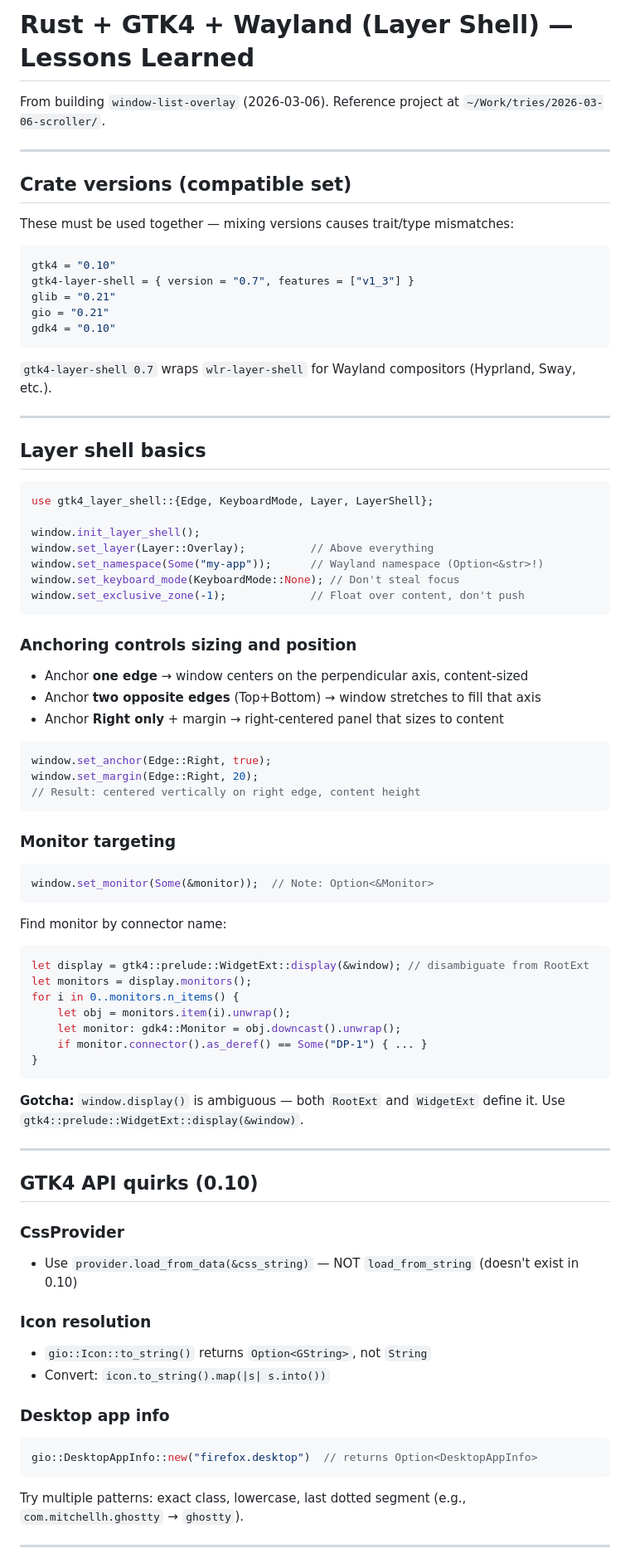
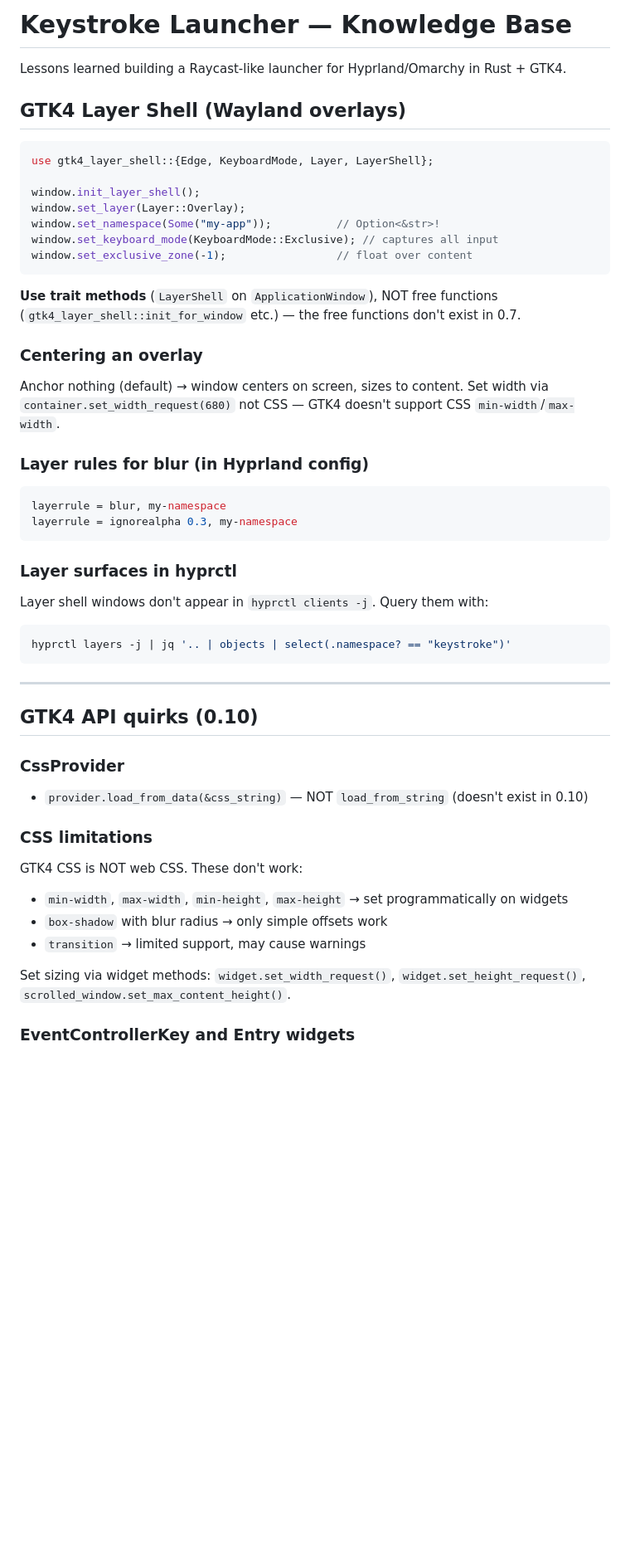
Before and after one commit to evindor/keystroke, a Markdown page: knowledge.md, the part around one of its changes. Shown at 83% size. Rendered like a GitHub page; blank space fills up the shorter version.

Commit message:
knowledge clean

````diff
--- a/knowledge.md
+++ b/knowledge.md
@@ -1,84 +1,55 @@
-# Rust + GTK4 + Wayland (Layer Shell) — Lessons Learned
+# Keystroke Launcher — Knowledge Base
 
-From building `window-list-overlay` (2026-03-06). Reference project at `~/Work/tries/2026-03-06-scroller/`.
+Lessons learned building a Raycast-like launcher for Hyprland/Omarchy in Rust + GTK4.
 
----
-
-## Crate versions (compatible set)
-
-These must be used together — mixing versions causes trait/type mismatches:
-
-```toml
-gtk4 = "0.10"
-gtk4-layer-shell = { version = "0.7", features = ["v1_3"] }
-glib = "0.21"
-gio = "0.21"
-gdk4 = "0.10"
-```
-
-`gtk4-layer-shell 0.7` wraps `wlr-layer-shell` for Wayland compositors (Hyprland, Sway, etc.).
-
----
-
-## Layer shell basics
+## GTK4 Layer Shell (Wayland overlays)
 
 ```rust
 use gtk4_layer_shell::{Edge, KeyboardMode, Layer, LayerShell};
 
 window.init_layer_shell();
-window.set_layer(Layer::Overlay);          // Above everything
-window.set_namespace(Some("my-app"));      // Wayland namespace (Option<&str>!)
-window.set_keyboard_mode(KeyboardMode::None); // Don't steal focus
-window.set_exclusive_zone(-1);             // Float over content, don't push
+window.set_layer(Layer::Overlay);
+window.set_namespace(Some("my-app"));          // Option<&str>!
+window.set_keyboard_mode(KeyboardMode::Exclusive); // captures all input
+window.set_exclusive_zone(-1);                 // float over content
 ```
 
-### Anchoring controls sizing and position
+**Use trait methods** (`LayerShell` on `ApplicationWindow`), NOT free functions (`gtk4_layer_shell::init_for_window` etc.) — the free functions don't exist in 0.7.
 
-- Anchor **one edge** → window centers on the perpendicular axis, content-sized
-- Anchor **two opposite edges** (Top+Bottom) → window stretches to fill that axis
-- Anchor **Right only** + margin → right-centered panel that sizes to content
+### Centering an overlay
 
-```rust
-window.set_anchor(Edge::Right, true);
-window.set_margin(Edge::Right, 20);
-// Result: centered vertically on right edge, content height
+Anchor nothing (default) → window centers on screen, sizes to content.
+Set width via `container.set_width_request(680)` not CSS — GTK4 doesn't support CSS `min-width`/`max-width`.
+
+### Layer rules for blur (in Hyprland config)
+
+```conf
+layerrule = blur, my-namespace
+layerrule = ignorealpha 0.3, my-namespace
 ```
 
-### Monitor targeting
+### Layer surfaces in hyprctl
 
-```rust
-window.set_monitor(Some(&monitor));  // Note: Option<&Monitor>
+Layer shell windows don't appear in `hyprctl clients -j`. Query them with:
+```bash
+hyprctl layers -j | jq '.. | objects | select(.namespace? == "keystroke")'
 ```
-
-Find monitor by connector name:
-```rust
-let display = gtk4::prelude::WidgetExt::display(&window); // disambiguate from RootExt
-let monitors = display.monitors();
-for i in 0..monitors.n_items() {
-    let obj = monitors.item(i).unwrap();
-    let monitor: gdk4::Monitor = obj.downcast().unwrap();
-    if monitor.connector().as_deref() == Some("DP-1") { ... }
-}
-```
-
-**Gotcha:** `window.display()` is ambiguous — both `RootExt` and `WidgetExt` define it. Use `gtk4::prelude::WidgetExt::display(&window)`.
 
 ---
 
 ## GTK4 API quirks (0.10)
 
 ### CssProvider
-- Use `provider.load_from_data(&css_string)` — NOT `load_from_string` (doesn't exist in 0.10)
+- `provider.load_from_data(&css_string)` — NOT `load_from_string` (doesn't exist in 0.10)
 
-### Icon resolution
-- `gio::Icon::to_string()` returns `Option<GString>`, not `String`
-- Convert: `icon.to_string().map(|s| s.into())`
+### CSS limitations
+GTK4 CSS is NOT web CSS. These don't work:
+- `min-width`, `max-width`, `min-height`, `max-height` → set programmatically on widgets
+- `box-shadow` with blur radius → only simple offsets work
+- `transition` → limited support, may cause warnings
 
-### Desktop app info
-```rust
-gio::DesktopAppInfo::new("firefox.desktop")  // returns Option<DesktopAppInfo>
-```
-Try multiple patterns: exact class, lowercase, last dotted segment (e.g., `com.mitchellh.ghostty` → `ghostty`).
+Set sizing via widget methods: `widget.set_width_request()`, `widget.set_height_request()`,
+`scrolled_window.set_max_content_height()`.
 
----
+### EventControllerKey and Entry widgets
 
````
Also changed, not shown: other parts of knowledge.md (+236 -126 lines).
